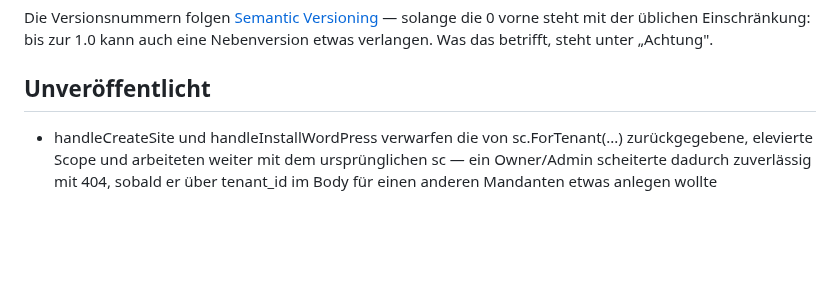
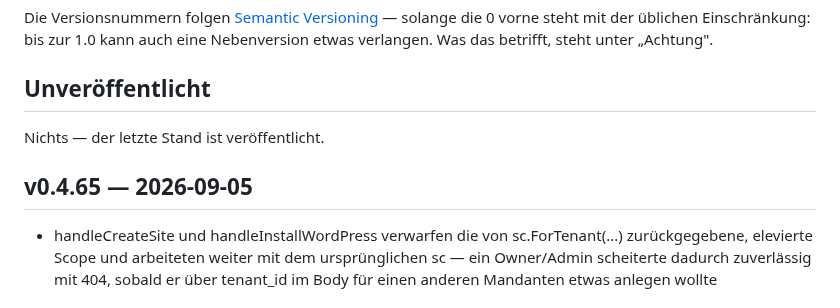
Before and after one commit to marion909/VoltPanel, a Markdown page: CHANGELOG.md, the part around the change. GitHub-like rendering; blank space fills up the shorter version.

Commit message:
CHANGELOG.md: v0.4.65

```diff
--- a/CHANGELOG.md
+++ b/CHANGELOG.md
@@ -12,6 +12,10 @@ solange die 0 vorne steht mit der üblichen Einschränkung: bis zur 1.0 kann auc
 eine Nebenversion etwas verlangen. Was das betrifft, steht unter „Achtung".
 
 ## Unveröffentlicht
+
+Nichts — der letzte Stand ist veröffentlicht.
+
+## v0.4.65 — 2026-09-05
 
 - handleCreateSite und handleInstallWordPress verwarfen die von
   sc.ForTenant(...) zurückgegebene, elevierte Scope und arbeiteten
```
